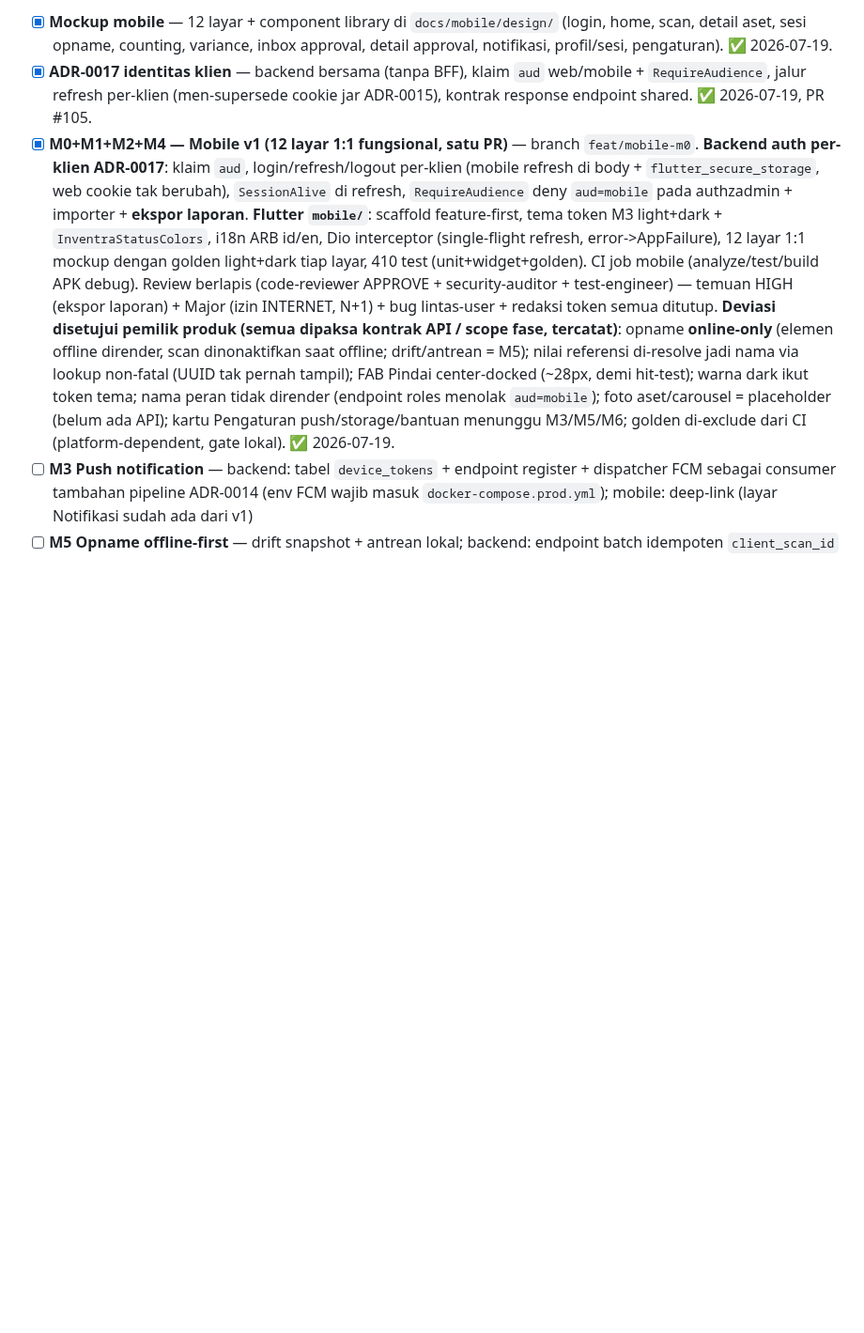
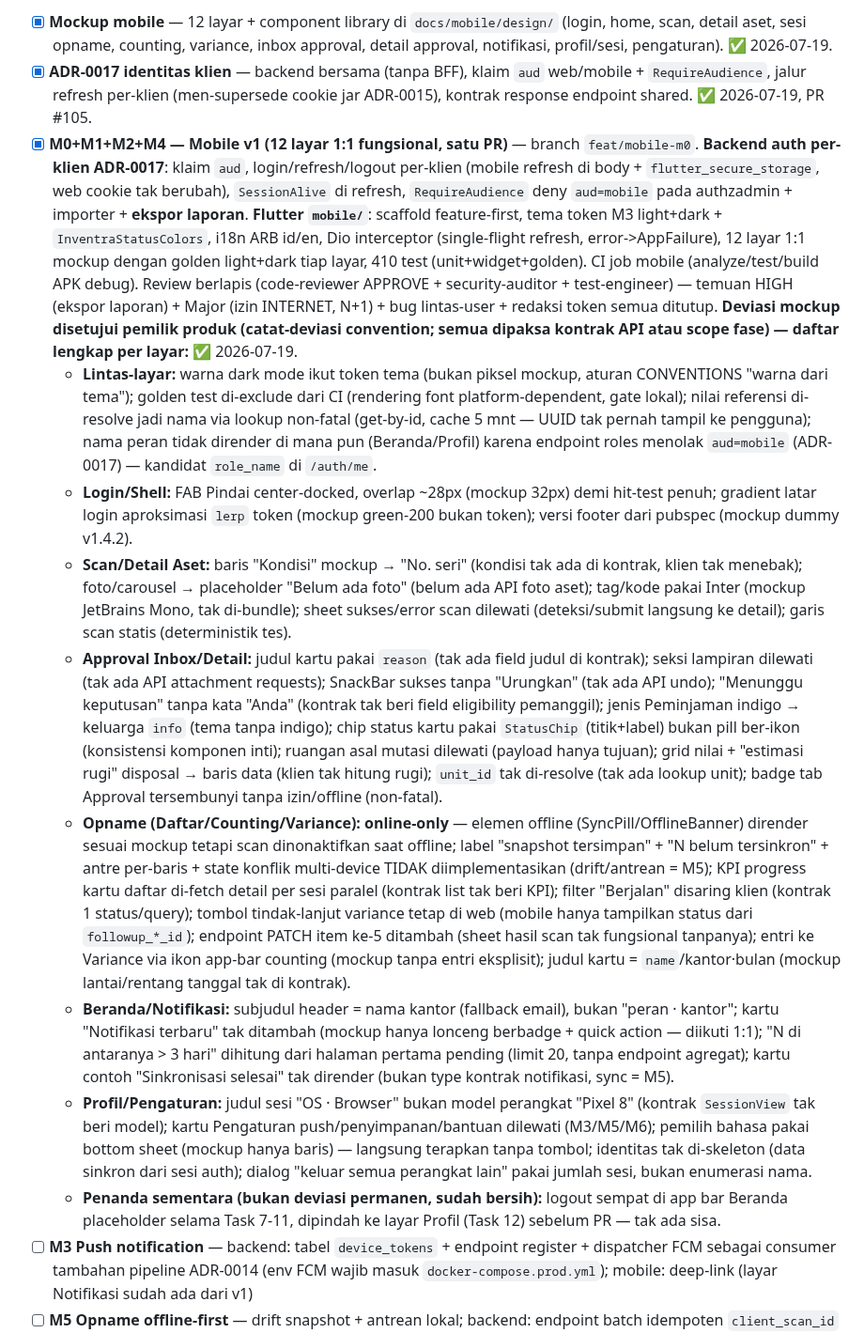
Before and after one commit to ragbuaj/inventra, a Markdown page: docs/PROGRESS.md, the part around the change. Shown at 94% size. Drawn GitHub-style; blank space fills up the shorter version.

Commit message:
docs: lengkapi catatan deviasi mockup Mobile v1 per layar (catat-deviasi) (#108)
Ringkasan deviasi sebelumnya (~8 poin) diganti daftar menyeluruh per layar:
lintas-layar, Login/Shell, Scan/Detail Aset, Approval, Opname, Beranda/
Notifikasi, Profil/Pengaturan, plus penanda sementara yang sudah bersih.
Semua sudah disetujui pemilik produk saat implementasi; sebelumnya banyak
deviasi kontrak-forced (Approval/Opname/Profil) tak masuk PROGRESS.

```diff
--- a/docs/PROGRESS.md
+++ b/docs/PROGRESS.md
@@ -1783,7 +1783,15 @@ Living checklist of what's built vs. what's left. See [PRD.md](PRD.md) for scope
 
 - [x] **Mockup mobile** — 12 layar + component library di `docs/mobile/design/` (login, home, scan, detail aset, sesi opname, counting, variance, inbox approval, detail approval, notifikasi, profil/sesi, pengaturan). ✅ 2026-07-19.
 - [x] **ADR-0017 identitas klien** — backend bersama (tanpa BFF), klaim `aud` web/mobile + `RequireAudience`, jalur refresh per-klien (men-supersede cookie jar ADR-0015), kontrak response endpoint shared. ✅ 2026-07-19, PR #105.
-- [x] **M0+M1+M2+M4 — Mobile v1 (12 layar 1:1 fungsional, satu PR)** — branch `feat/mobile-m0`. **Backend auth per-klien ADR-0017**: klaim `aud`, login/refresh/logout per-klien (mobile refresh di body + `flutter_secure_storage`, web cookie tak berubah), `SessionAlive` di refresh, `RequireAudience` deny `aud=mobile` pada authzadmin + importer + **ekspor laporan**. **Flutter `mobile/`**: scaffold feature-first, tema token M3 light+dark + `InventraStatusColors`, i18n ARB id/en, Dio interceptor (single-flight refresh, error->AppFailure), 12 layar 1:1 mockup dengan golden light+dark tiap layar, 410 test (unit+widget+golden). CI job mobile (analyze/test/build APK debug). Review berlapis (code-reviewer APPROVE + security-auditor + test-engineer) — temuan HIGH (ekspor laporan) + Major (izin INTERNET, N+1) + bug lintas-user + redaksi token semua ditutup. **Deviasi disetujui pemilik produk (semua dipaksa kontrak API / scope fase, tercatat)**: opname **online-only** (elemen offline dirender, scan dinonaktifkan saat offline; drift/antrean = M5); nilai referensi di-resolve jadi nama via lookup non-fatal (UUID tak pernah tampil); FAB Pindai center-docked (~28px, demi hit-test); warna dark ikut token tema; nama peran tidak dirender (endpoint roles menolak `aud=mobile`); foto aset/carousel = placeholder (belum ada API); kartu Pengaturan push/storage/bantuan menunggu M3/M5/M6; golden di-exclude dari CI (platform-dependent, gate lokal). ✅ 2026-07-19.
+- [x] **M0+M1+M2+M4 — Mobile v1 (12 layar 1:1 fungsional, satu PR)** — branch `feat/mobile-m0`. **Backend auth per-klien ADR-0017**: klaim `aud`, login/refresh/logout per-klien (mobile refresh di body + `flutter_secure_storage`, web cookie tak berubah), `SessionAlive` di refresh, `RequireAudience` deny `aud=mobile` pada authzadmin + importer + **ekspor laporan**. **Flutter `mobile/`**: scaffold feature-first, tema token M3 light+dark + `InventraStatusColors`, i18n ARB id/en, Dio interceptor (single-flight refresh, error->AppFailure), 12 layar 1:1 mockup dengan golden light+dark tiap layar, 410 test (unit+widget+golden). CI job mobile (analyze/test/build APK debug). Review berlapis (code-reviewer APPROVE + security-auditor + test-engineer) — temuan HIGH (ekspor laporan) + Major (izin INTERNET, N+1) + bug lintas-user + redaksi token semua ditutup. **Deviasi mockup disetujui pemilik produk (catat-deviasi convention; semua dipaksa kontrak API atau scope fase) — daftar lengkap per layar:** ✅ 2026-07-19.
+  - **Lintas-layar:** warna dark mode ikut token tema (bukan piksel mockup, aturan CONVENTIONS "warna dari tema"); golden test di-exclude dari CI (rendering font platform-dependent, gate lokal); nilai referensi di-resolve jadi nama via lookup non-fatal (get-by-id, cache 5 mnt — UUID tak pernah tampil ke pengguna); nama peran tidak dirender di mana pun (Beranda/Profil) karena endpoint roles menolak `aud=mobile` (ADR-0017) — kandidat `role_name` di `/auth/me`.
+  - **Login/Shell:** FAB Pindai center-docked, overlap ~28px (mockup 32px) demi hit-test penuh; gradient latar login aproksimasi `lerp` token (mockup green-200 bukan token); versi footer dari pubspec (mockup dummy v1.4.2).
+  - **Scan/Detail Aset:** baris "Kondisi" mockup → "No. seri" (kondisi tak ada di kontrak, klien tak menebak); foto/carousel → placeholder "Belum ada foto" (belum ada API foto aset); tag/kode pakai Inter (mockup JetBrains Mono, tak di-bundle); sheet sukses/error scan dilewati (deteksi/submit langsung ke detail); garis scan statis (deterministik tes).
+  - **Approval Inbox/Detail:** judul kartu pakai `reason` (tak ada field judul di kontrak); seksi lampiran dilewati (tak ada API attachment requests); SnackBar sukses tanpa "Urungkan" (tak ada API undo); "Menunggu keputusan" tanpa kata "Anda" (kontrak tak beri field eligibility pemanggil); jenis Peminjaman indigo → keluarga `info` (tema tanpa indigo); chip status kartu pakai `StatusChip` (titik+label) bukan pill ber-ikon (konsistensi komponen inti); ruangan asal mutasi dilewati (payload hanya tujuan); grid nilai + "estimasi rugi" disposal → baris data (klien tak hitung rugi); `unit_id` tak di-resolve (tak ada lookup unit); badge tab Approval tersembunyi tanpa izin/offline (non-fatal).
+  - **Opname (Daftar/Counting/Variance):** **online-only** — elemen offline (SyncPill/OfflineBanner) dirender sesuai mockup tetapi scan dinonaktifkan saat offline; label "snapshot tersimpan" + "N belum tersinkron" + antre per-baris + state konflik multi-device TIDAK diimplementasikan (drift/antrean = M5); KPI progress kartu daftar di-fetch detail per sesi paralel (kontrak list tak beri KPI); filter "Berjalan" disaring klien (kontrak 1 status/query); tombol tindak-lanjut variance tetap di web (mobile hanya tampilkan status dari `followup_*_id`); endpoint PATCH item ke-5 ditambah (sheet hasil scan tak fungsional tanpanya); entri ke Variance via ikon app-bar counting (mockup tanpa entri eksplisit); judul kartu = `name`/kantor·bulan (mockup lantai/rentang tanggal tak di kontrak).
+  - **Beranda/Notifikasi:** subjudul header = nama kantor (fallback email), bukan "peran · kantor"; kartu "Notifikasi terbaru" tak ditambah (mockup hanya lonceng berbadge + quick action — diikuti 1:1); "N di antaranya > 3 hari" dihitung dari halaman pertama pending (limit 20, tanpa endpoint agregat); kartu contoh "Sinkronisasi selesai" tak dirender (bukan type kontrak notifikasi, sync = M5).
+  - **Profil/Pengaturan:** judul sesi "OS · Browser" bukan model perangkat "Pixel 8" (kontrak `SessionView` tak beri model); kartu Pengaturan push/penyimpanan/bantuan dilewati (M3/M5/M6); pemilih bahasa pakai bottom sheet (mockup hanya baris) — langsung terapkan tanpa tombol; identitas tak di-skeleton (data sinkron dari sesi auth); dialog "keluar semua perangkat lain" pakai jumlah sesi, bukan enumerasi nama.
+  - **Penanda sementara (bukan deviasi permanen, sudah bersih):** logout sempat di app bar Beranda placeholder selama Task 7-11, dipindah ke layar Profil (Task 12) sebelum PR — tak ada sisa.
 - [ ] **M3 Push notification** — backend: tabel `device_tokens` + endpoint register + dispatcher FCM sebagai consumer tambahan pipeline ADR-0014 (env FCM wajib masuk `docker-compose.prod.yml`); mobile: deep-link (layar Notifikasi sudah ada dari v1)
 - [ ] **M5 Opname offline-first** — drift snapshot + antrean lokal; backend: endpoint batch idempoten `client_scan_id` + first-write-wins + laporan konflik (ADR-0016); indikator status sync (elemen offline/SyncPill sudah dirender dari v1, tinggal difungsikan). Fondasi `connectivity_plus` (`isOnlineProvider`) sudah ada.
 - [ ] **M6 Rilis internal** — icon/splash/signing, Firebase App Distribution (Play internal track menyusul), Crashlytics/Sentry, runbook rilis di vault
```
